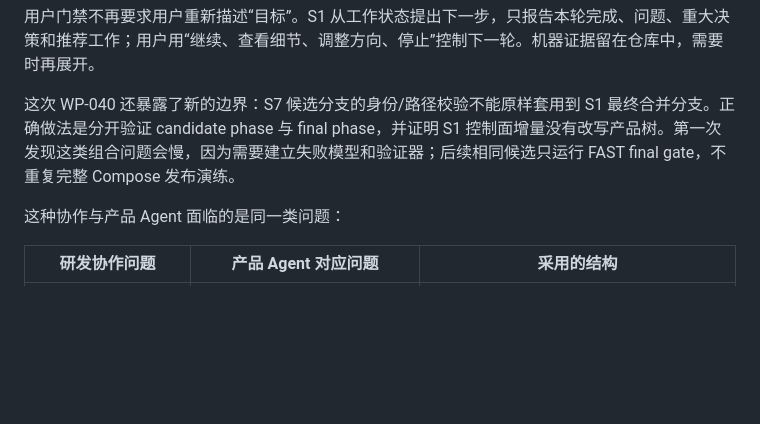
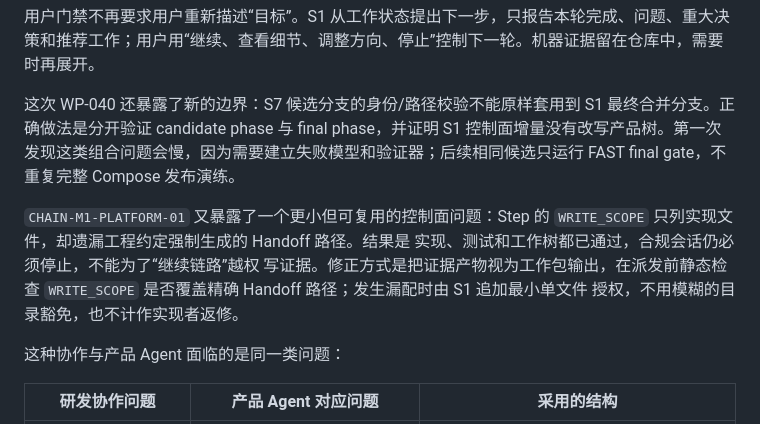
Before and after one commit to ClayExc/Multi-agent, a Markdown page: docs/architecture/ENGINEERING_PLAYBOOK.md, the part around the change. Rendered like a GitHub page; blank space fills up the shorter version.

Commit message:
fix(team): authorize S5 handoff evidence [FP-OPS-002]

```diff
--- a/docs/architecture/ENGINEERING_PLAYBOOK.md
+++ b/docs/architecture/ENGINEERING_PLAYBOOK.md
@@ -211,6 +211,13 @@ Codex 客户端的任务唤醒可以进一步移除人工复制：生产者用
 
 这次 WP-040 还暴露了新的边界：S7 候选分支的身份/路径校验不能原样套用到 S1 最终合并分支。正确做法是分开验证 candidate phase 与 final phase，并证明 S1 控制面增量没有改写产品树。第一次发现这类组合问题会慢，因为需要建立失败模型和验证器；后续相同候选只运行 FAST final gate，不重复完整 Compose 发布演练。
 
+`CHAIN-M1-PLATFORM-01` 又暴露了一个更小但可复用的控制面问题：Step 的
+`WRITE_SCOPE` 只列实现文件，却遗漏工程约定强制生成的 Handoff 路径。结果是
+实现、测试和工作树都已通过，合规会话仍必须停止，不能为了“继续链路”越权
+写证据。修正方式是把证据产物视为工作包输出，在派发前静态检查
+`WRITE_SCOPE` 是否覆盖精确 Handoff 路径；发生漏配时由 S1 追加最小单文件
+授权，不用模糊的目录豁免，也不计作实现者返修。
+
 这种协作与产品 Agent 面临的是同一类问题：
 
 | 研发协作问题 | 产品 Agent 对应问题 | 采用的结构 |
```
Also changed, not shown: 1 other file.
